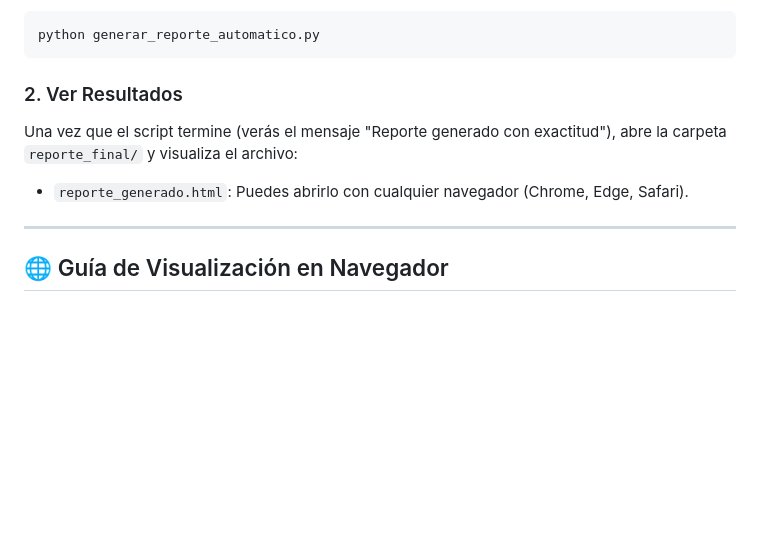
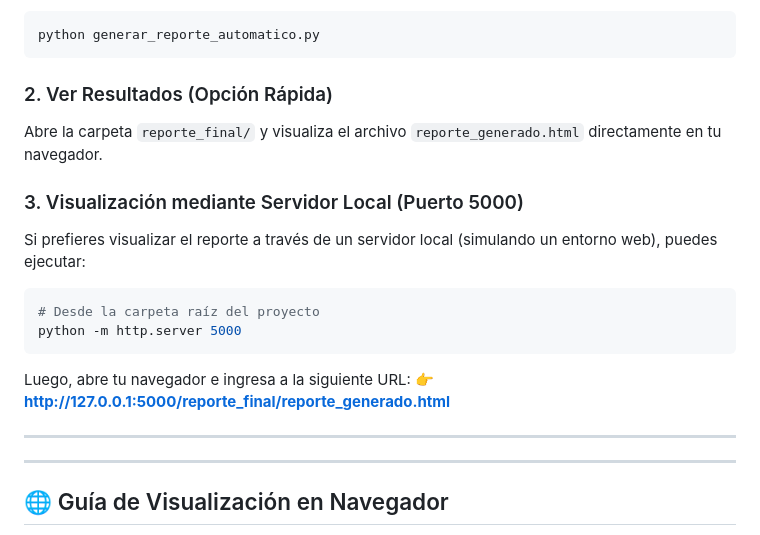
Before and after one commit to kaledmolina/generadordereportes, a Markdown page: README.md, the part around the change. GitHub-like rendering; blank space fills up the shorter version.

Commit message:
docs: add instructions for viewing reports via local server to README

````diff
--- a/README.md
+++ b/README.md
@@ -48,9 +48,21 @@ Simplemente ejecuta el script principal desde la raíz de la carpeta `package`:
 python generar_reporte_automatico.py
 ```
 
-### 2. Ver Resultados
-Una vez que el script termine (verás el mensaje "Reporte generado con exactitud"), abre la carpeta `reporte_final/` y visualiza el archivo:
-*   `reporte_generado.html`: Puedes abrirlo con cualquier navegador (Chrome, Edge, Safari).
+### 2. Ver Resultados (Opción Rápida)
+Abre la carpeta `reporte_final/` y visualiza el archivo `reporte_generado.html` directamente en tu navegador.
+
+### 3. Visualización mediante Servidor Local (Puerto 5000)
+Si prefieres visualizar el reporte a través de un servidor local (simulando un entorno web), puedes ejecutar:
+
+```bash
+# Desde la carpeta raíz del proyecto
+python -m http.server 5000
+```
+
+Luego, abre tu navegador e ingresa a la siguiente URL:
+👉 **[http://127.0.0.1:5000/reporte_final/reporte_generado.html](http://127.0.0.1:5000/reporte_final/reporte_generado.html)**
+
+---
 
 ---
 
````
